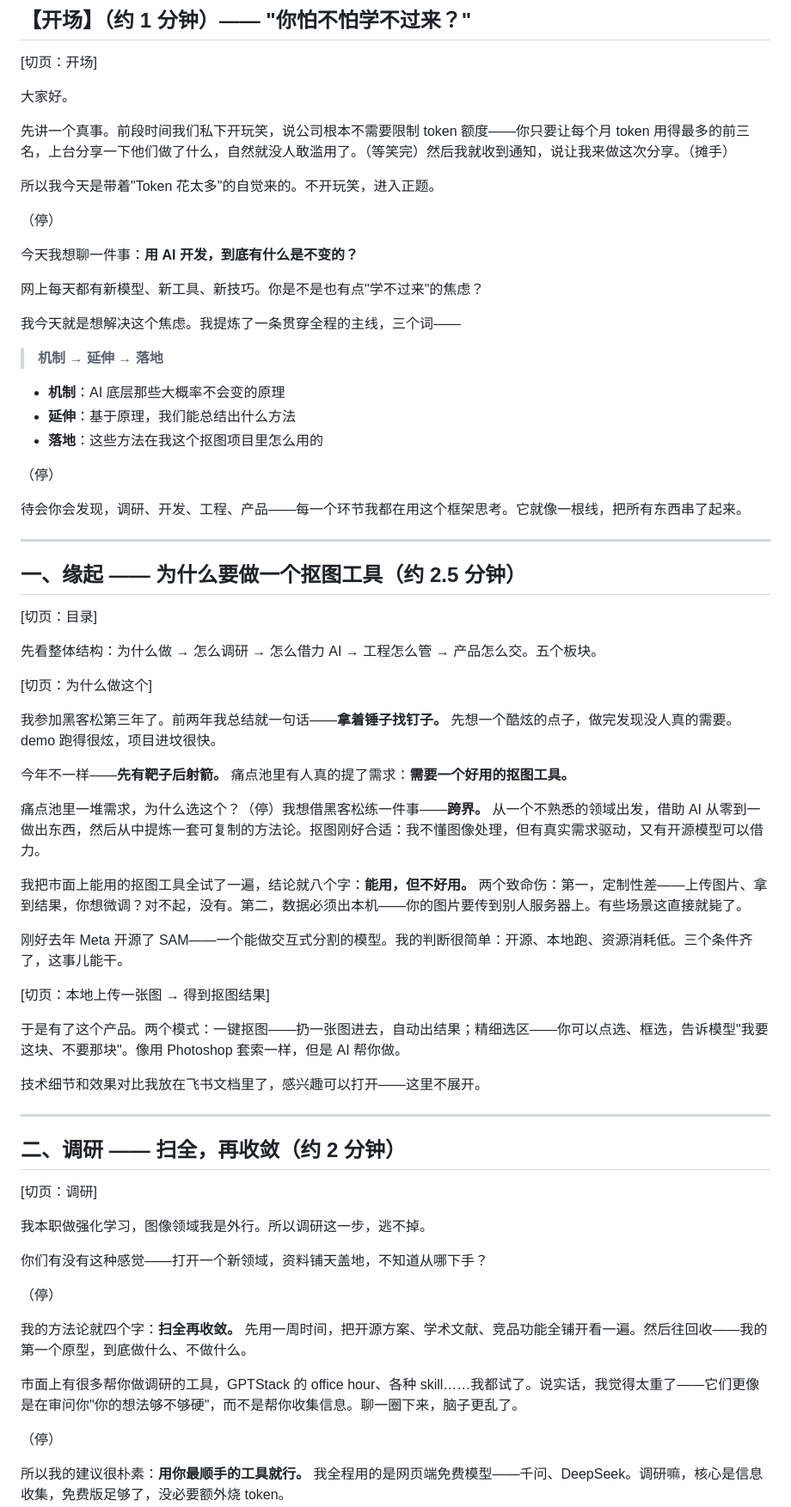
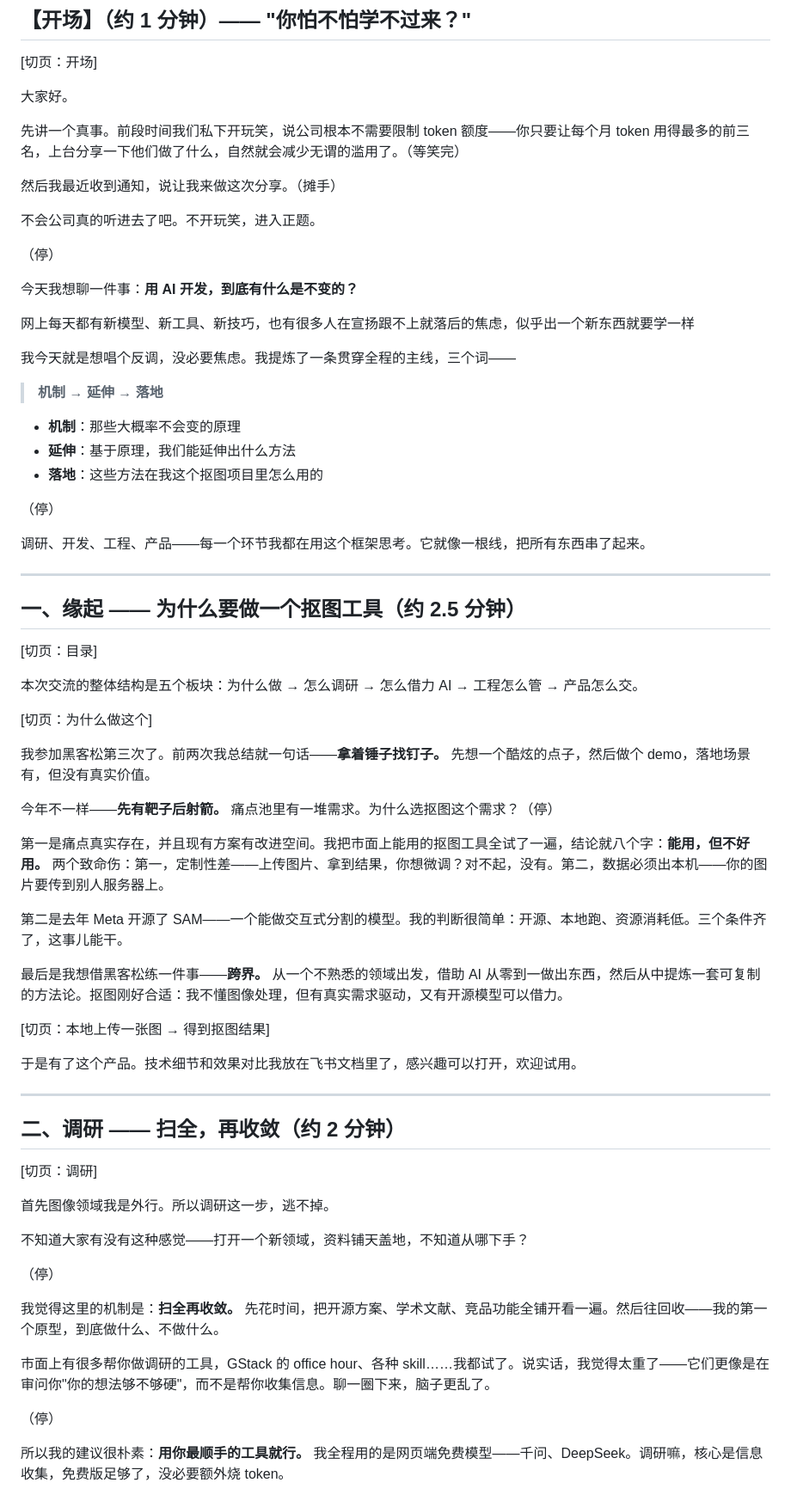
Before and after one commit to jingranburangyongzhongwen/ai-matting-toolkit, a Markdown page: report/分享稿_20min.md, the part around one of its changes. Shown at 86% size. Drawn GitHub-style.

```diff
--- a/report/分享稿_20min.md
+++ b/report/分享稿_20min.md
@@ -11,27 +11,29 @@
 
 大家好。
 
-先讲一个真事。前段时间我们私下开玩笑，说公司根本不需要限制 token 额度——你只要让每个月 token 用得最多的前三名，上台分享一下他们做了什么，自然就没人敢滥用了。（等笑完）然后我就收到通知，说让我来做这次分享。（摊手）
+先讲一个真事。前段时间我们私下开玩笑，说公司根本不需要限制 token 额度——你只要让每个月 token 用得最多的前三名，上台分享一下他们做了什么，自然就会减少无谓的滥用了。（等笑完）
 
-所以我今天是带着"Token 花太多"的自觉来的。不开玩笑，进入正题。
+然后我最近收到通知，说让我来做这次分享。（摊手）
+
+不会公司真的听进去了吧。不开玩笑，进入正题。
 
 （停）
 
 今天我想聊一件事：**用 AI 开发，到底有什么是不变的？**
 
-网上每天都有新模型、新工具、新技巧。你是不是也有点"学不过来"的焦虑？
+网上每天都有新模型、新工具、新技巧，也有很多人在宣扬跟不上就落后的焦虑，似乎出一个新东西就要学一样
 
-我今天就是想解决这个焦虑。我提炼了一条贯穿全程的主线，三个词——
+我今天就是想唱个反调，没必要焦虑。我提炼了一条贯穿全程的主线，三个词——
 
 > **机制 → 延伸 → 落地**
 
-- **机制**：AI 底层那些大概率不会变的原理
-- **延伸**：基于原理，我们能总结出什么方法
+- **机制**：那些大概率不会变的原理
+- **延伸**：基于原理，我们能延伸出什么方法
 - **落地**：这些方法在我这个抠图项目里怎么用的
 
 （停）
 
-待会你会发现，调研、开发、工程、产品——每一个环节我都在用这个框架思考。它就像一根线，把所有东西串了起来。
+调研、开发、工程、产品——每一个环节我都在用这个框架思考。它就像一根线，把所有东西串了起来。
 
 ---
 
@@ -39,25 +41,23 @@
 
 [切页：目录]
 
-先看整体结构：为什么做 → 怎么调研 → 怎么借力 AI → 工程怎么管 → 产品怎么交。五个板块。
+本次交流的整体结构是五个板块：为什么做 → 怎么调研 → 怎么借力 AI → 工程怎么管 → 产品怎么交。
 
 [切页：为什么做这个]
 
-我参加黑客松第三年了。前两年我总结就一句话——**拿着锤子找钉子。** 先想一个酷炫的点子，做完发现没人真的需要。demo 跑得很炫，项目进坟很快。
+我参加黑客松第三次了。前两次我总结就一句话——**拿着锤子找钉子。** 先想一个酷炫的点子，然后做个 demo，落地场景有，但没有真实价值。
 
-今年不一样——**先有靶子后射箭。** 痛点池里有人真的提了需求：**需要一个好用的抠图工具。**
+今年不一样——**先有靶子后射箭。** 痛点池里有一堆需求。为什么选抠图这个需求？（停）
 
-痛点池里一堆需求，为什么选这个？（停）我想借黑客松练一件事——**跨界。** 从一个不熟悉的领域出发，借助 AI 从零到一做出东西，然后从中提炼一套可复制的方法论。抠图刚好合适：我不懂图像处理，但有真实需求驱动，又有开源模型可以借力。
+第一是痛点真实存在，并且现有方案有改进空间。我把市面上能用的抠图工具全试了一遍，结论就八个字：**能用，但不好用。** 两个致命伤：第一，定制性差——上传图片、拿到结果，你想微调？对不起，没有。第二，数据必须出本机——你的图片要传到别人服务器上。
 
-我把市面上能用的抠图工具全试了一遍，结论就八个字：**能用，但不好用。** 两个致命伤：第一，定制性差——上传图片、拿到结果，你想微调？对不起，没有。第二，数据必须出本机——你的图片要传到别人服务器上。有些场景这直接就毙了。
+第二是去年 Meta 开源了 SAM——一个能做交互式分割的模型。我的判断很简单：开源、本地跑、资源消耗低。三个条件齐了，这事儿能干。
 
-刚好去年 Meta 开源了 SAM——一个能做交互式分割的模型。我的判断很简单：开源、本地跑、资源消耗低。三个条件齐了，这事儿能干。
+最后是我想借黑客松练一件事——**跨界。** 从一个不熟悉的领域出发，借助 AI 从零到一做出东西，然后从中提炼一套可复制的方法论。抠图刚好合适：我不懂图像处理，但有真实需求驱动，又有开源模型可以借力。
 
 [切页：本地上传一张图 → 得到抠图结果]
 
-于是有了这个产品。两个模式：一键抠图——扔一张图进去，自动出结果；精细选区——你可以点选、框选，告诉模型"我要这块、不要那块"。像用 Photoshop 套索一样，但是 AI 帮你做。
-
-技术细节和效果对比我放在飞书文档里了，感兴趣可以打开——这里不展开。
+于是有了这个产品。技术细节和效果对比我放在飞书文档里了，感兴趣可以打开，欢迎试用。
 
 ---
 
@@ -65,15 +65,15 @@
 
 [切页：调研]
 
-我本职做强化学习，图像领域我是外行。所以调研这一步，逃不掉。
+首先图像领域我是外行。所以调研这一步，逃不掉。
 
-你们有没有这种感觉——打开一个新领域，资料铺天盖地，不知道从哪下手？
+不知道大家有没有这种感觉——打开一个新领域，资料铺天盖地，不知道从哪下手？
 
 （停）
 
-我的方法论就四个字：**扫全再收敛。** 先用一周时间，把开源方案、学术文献、竞品功能全铺开看一遍。然后往回收——我的第一个原型，到底做什么、不做什么。
+我觉得这里的机制是：**扫全再收敛。** 先花时间，把开源方案、学术文献、竞品功能全铺开看一遍。然后往回收——我的第一个原型，到底做什么、不做什么。
 
-市面上有很多帮你做调研的工具，GPTStack 的 office hour、各种 skill……我都试了。说实话，我觉得太重了——它们更像是在审问你"你的想法够不够硬"，而不是帮你收集信息。聊一圈下来，脑子更乱了。
+市面上有很多帮你做调研的工具，GStack 的 office hour、各种 skill……我都试了。说实话，我觉得太重了——它们更像是在审问你"你的想法够不够硬"，而不是帮你收集信息。聊一圈下来，脑子更乱了。
 
 （停）
 
```
Also changed, not shown: other parts of report/分享稿_20min.md (+25 -39 lines).
